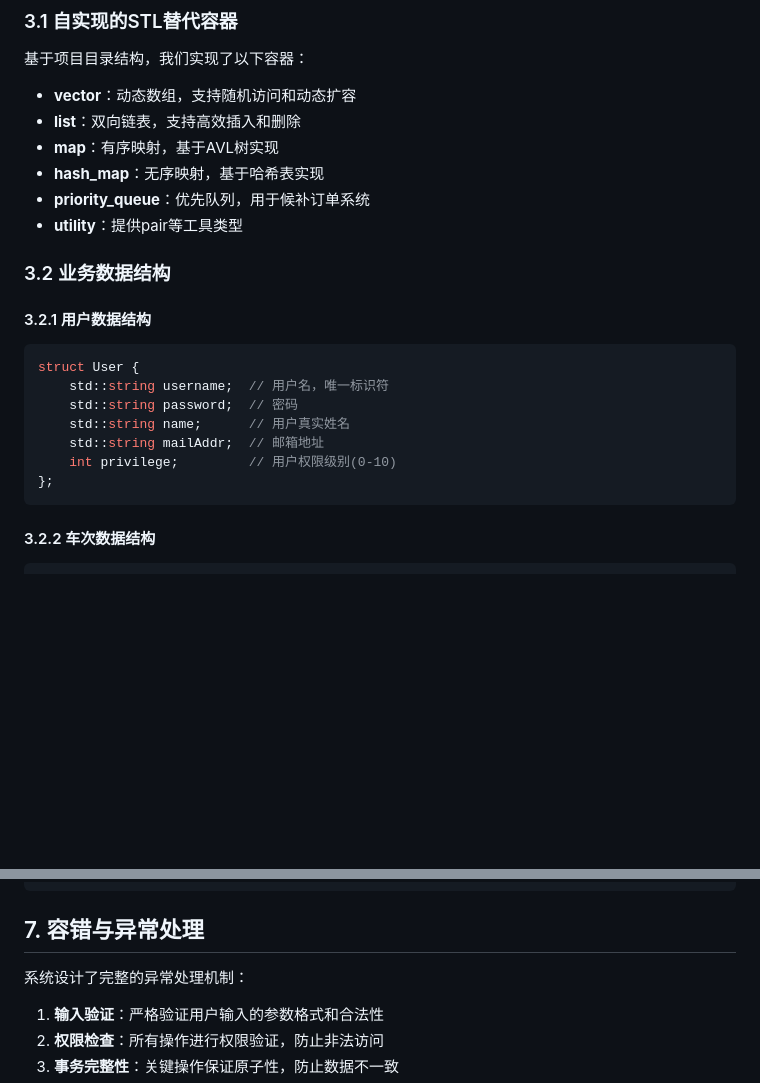
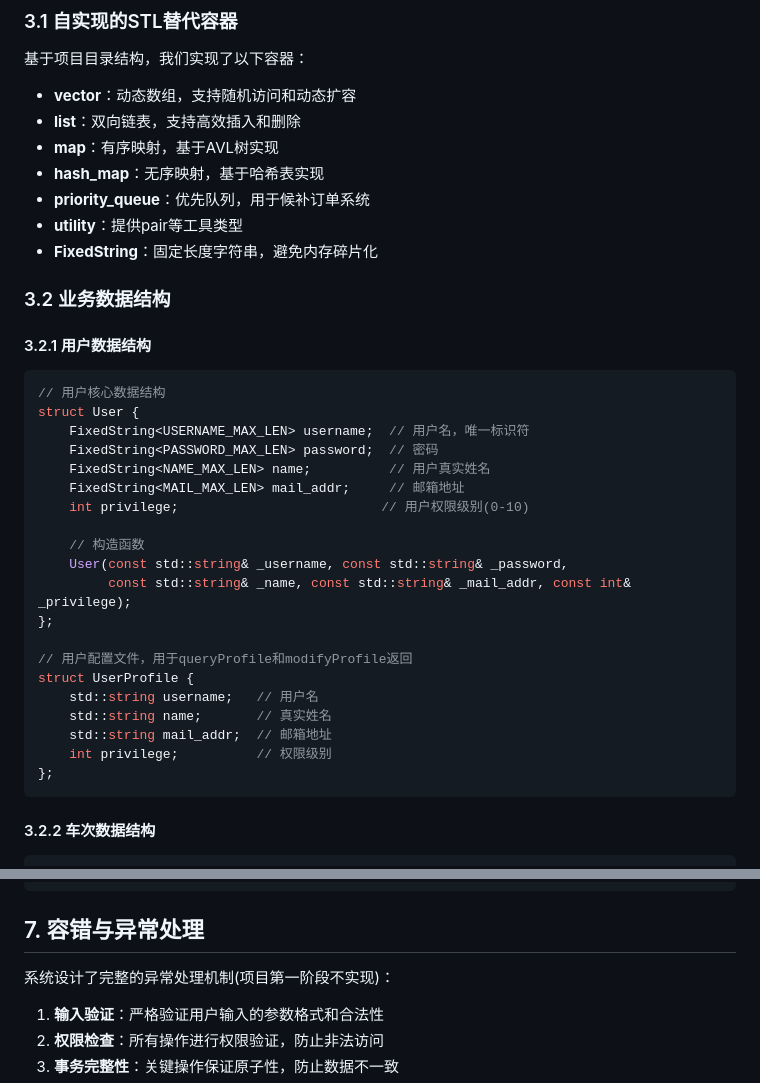
Before and after one commit to zxsheather/Ticket-System-2025, a Markdown page: docs/overall-design-document.md, 2 parts joined by grey strips. GitHub-like rendering; blank space fills up the shorter version.

````diff
--- a/docs/overall-design-document.md
+++ b/docs/overall-design-document.md
@@ -60,18 +60,32 @@
 - **hash_map**：无序映射，基于哈希表实现
 - **priority_queue**：优先队列，用于候补订单系统
 - **utility**：提供pair等工具类型
+- **FixedString**：固定长度字符串，避免内存碎片化
 
 ### 3.2 业务数据结构
 
 #### 3.2.1 用户数据结构
 
 ```cpp
+// 用户核心数据结构
 struct User {
-    std::string username;  // 用户名，唯一标识符
-    std::string password;  // 密码
-    std::string name;      // 用户真实姓名
-    std::string mailAddr;  // 邮箱地址
-    int privilege;         // 用户权限级别(0-10)
+    FixedString<USERNAME_MAX_LEN> username;  // 用户名，唯一标识符
+    FixedString<PASSWORD_MAX_LEN> password;  // 密码
+    FixedString<NAME_MAX_LEN> name;          // 用户真实姓名
+    FixedString<MAIL_MAX_LEN> mail_addr;     // 邮箱地址
+    int privilege;                          // 用户权限级别(0-10)
+
+    // 构造函数
+    User(const std::string& _username, const std::string& _password,
+         const std::string& _name, const std::string& _mail_addr, const int& _privilege);
+};
+
+// 用户配置文件，用于queryProfile和modifyProfile返回
+struct UserProfile {
+    std::string username;   // 用户名
+    std::string name;       // 真实姓名
+    std::string mail_addr;  // 邮箱地址
+    int privilege;          // 权限级别
 };
 ```
 
@@ -326,7 +368,7 @@ public:
 
 ## 7. 容错与异常处理
 
-系统设计了完整的异常处理机制：
+系统设计了完整的异常处理机制(项目第一阶段不实现)：
 
 1. **输入验证**：严格验证用户输入的参数格式和合法性
 2. **权限检查**：所有操作进行权限验证，防止非法访问
````
Also changed, not shown: other parts of docs/overall-design-document.md (+45 -17 lines).
